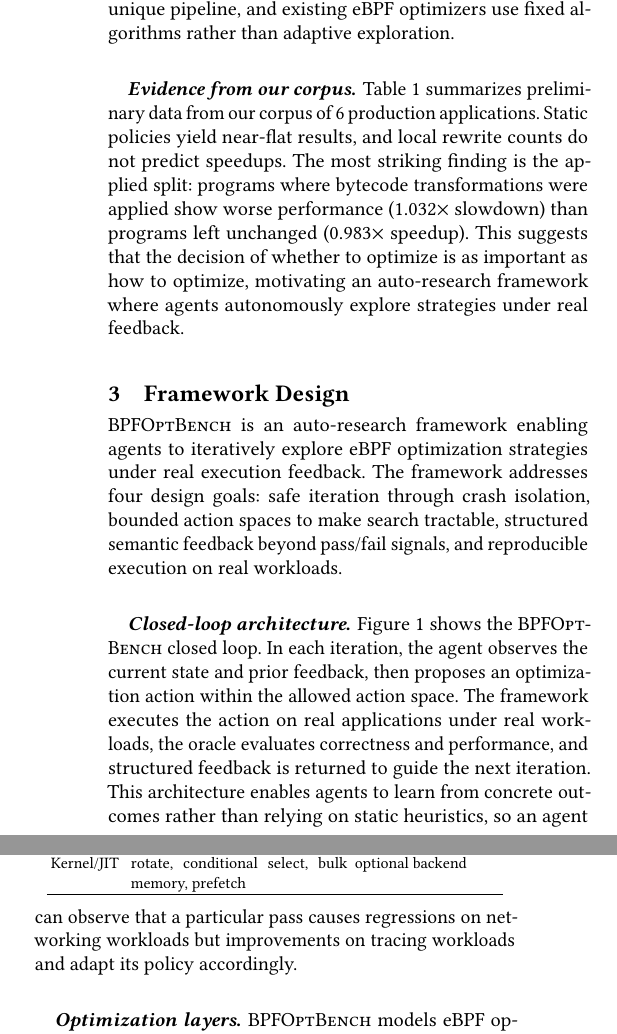
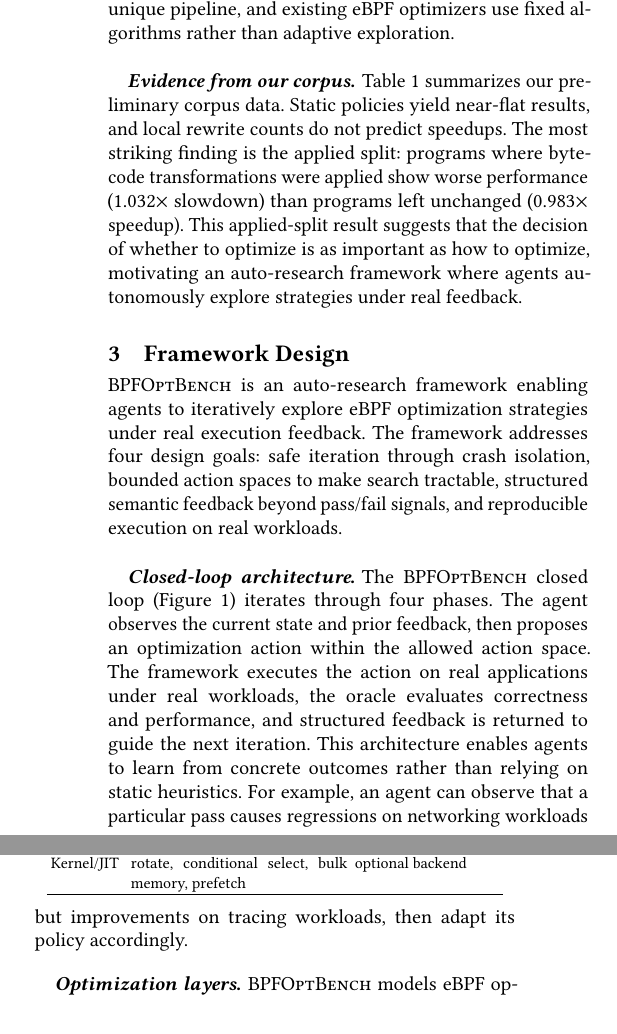
Before and after one commit to yunwei37/ebpf27-bpfoptbench, a LaTeX paper (main.tex): two parts of the columns of page 2 of 4, joined at a grey line, cut so that both start at the same text, the shorter picture padded with empty space. Compiled offline with pdfLaTeX.

Commit message:
Refine corpus data presentation and closed-loop architecture description for clarity; emphasize the importance of optimization decisions in the auto-research framework.

```diff
--- a/main.tex
+++ b/main.tex
@@ -128,12 +128,11 @@ existing agent benchmarks do not cover eBPF's unique pipeline, and existing
 eBPF optimizers use fixed algorithms rather than adaptive exploration.
 
 \paragraph{Evidence from our corpus.}
-Table~\ref{tab:motivation} summarizes preliminary data from our corpus of 6
-production applications. Static policies yield near-flat results, and local
+Table~\ref{tab:motivation} summarizes our preliminary corpus data. Static policies yield near-flat results, and local
 rewrite counts do not predict speedups. The most striking finding is the
 applied split: programs where bytecode transformations were applied show worse
 performance (1.032$\times$ slowdown) than programs left unchanged
-(0.983$\times$ speedup). This suggests that the decision of whether to optimize
+(0.983$\times$ speedup). This applied-split result suggests that the decision of whether to optimize
 is as important as how to optimize, motivating an auto-research framework where
 agents autonomously explore strategies under real feedback.
 
@@ -164,15 +163,15 @@ spaces to make search tractable, structured semantic feedback beyond pass/fail
 signals, and reproducible execution on real workloads.
 
 \paragraph{Closed-loop architecture.}
-Figure~\ref{fig:loop} shows the \sys closed loop. In each iteration, the agent
-observes the current state and prior feedback, then proposes an optimization
-action within the allowed action space. The framework executes the action on
+The \sys closed loop (Figure~\ref{fig:loop}) iterates through four phases. The
+agent observes the current state and prior feedback, then proposes an
+optimization action within the allowed action space. The framework executes the action on
 real applications under real workloads, the oracle evaluates correctness and
 performance, and structured feedback is returned to guide the next iteration.
 This architecture enables agents to learn from concrete outcomes rather than
-relying on static heuristics, so an agent can observe that a particular pass
-causes regressions on networking workloads but improvements on tracing
-workloads and adapt its policy accordingly.
+relying on static heuristics. For example, an agent can observe that a
+particular pass causes regressions on networking workloads but improvements
+on tracing workloads, then adapt its policy accordingly.
 
 \begin{figure}[t]
 \centering
```
